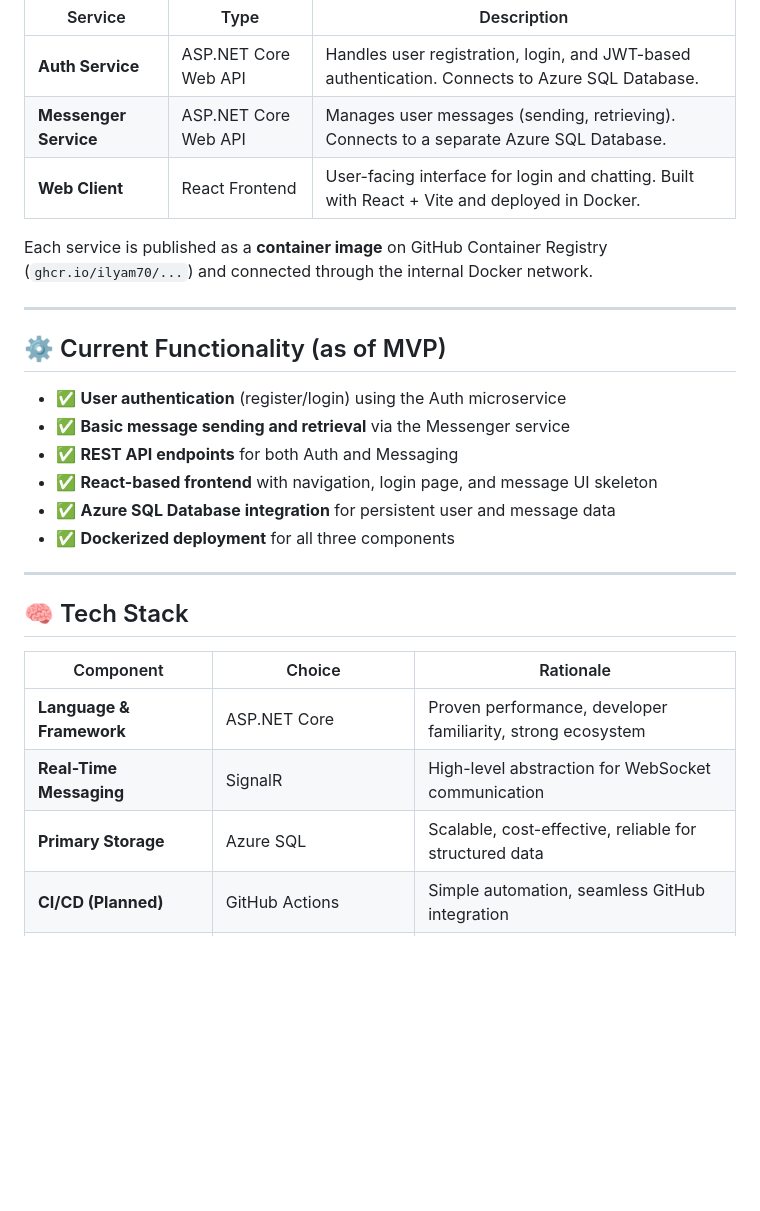
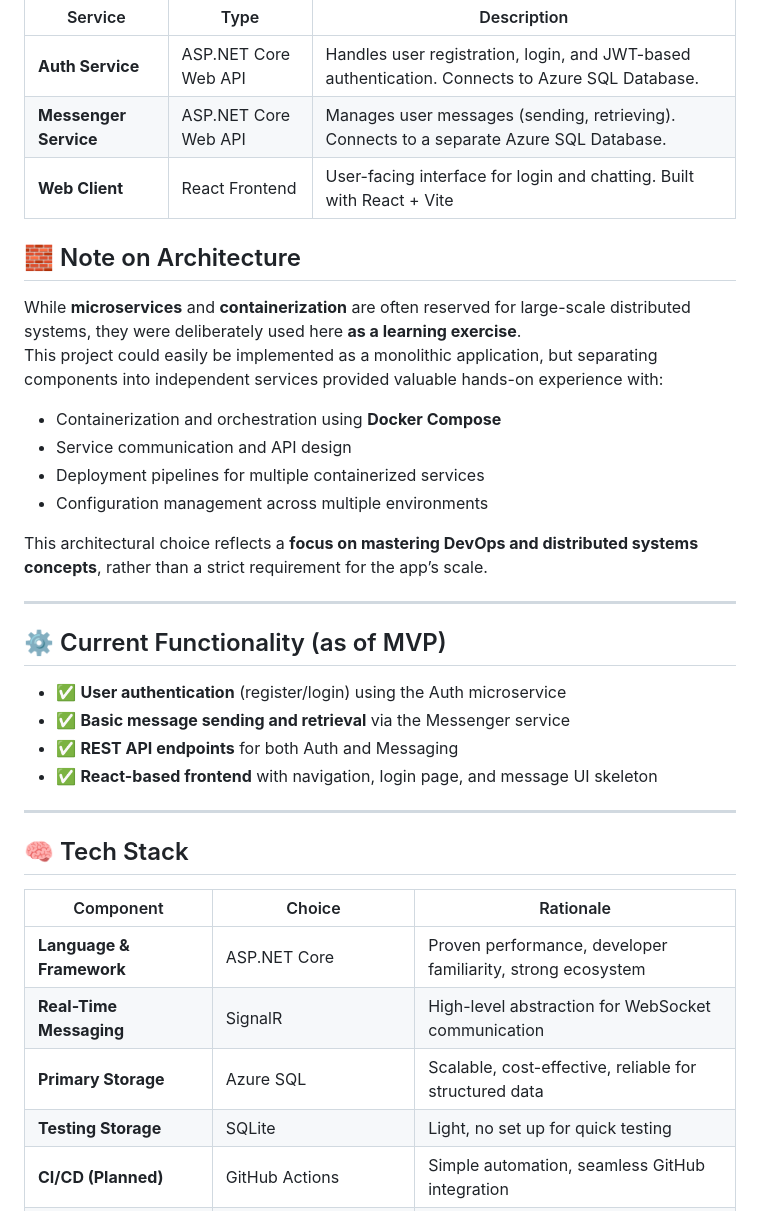
Before and after one commit to IlyaM70/JustMessanger, a Markdown page: README.md, the part around the change. Rendered like a GitHub page; blank space fills up the shorter version.

```diff
--- a/README.md
+++ b/README.md
@@ -15,9 +15,19 @@ The system is composed of **three services**, orchestrated using **Docker Compos
 |----------|------|-------------|
 | **Auth Service** | ASP.NET Core Web API | Handles user registration, login, and JWT-based authentication. Connects to Azure SQL Database.
 | **Messenger Service** | ASP.NET Core Web API | Manages user messages (sending, retrieving). Connects to a separate Azure SQL Database.
-| **Web Client** | React Frontend | User-facing interface for login and chatting. Built with React + Vite and deployed in Docker.
+| **Web Client** | React Frontend | User-facing interface for login and chatting. Built with React + Vite
 
-Each service is published as a **container image** on GitHub Container Registry (`ghcr.io/ilyam70/...`) and connected through the internal Docker network.
+
+## 🧱 Note on Architecture
+While **microservices** and **containerization** are often reserved for large-scale distributed systems, they were deliberately used here **as a learning exercise**.
+This project could easily be implemented as a monolithic application, but separating components into independent services provided valuable hands-on experience with:
+- Containerization and orchestration using **Docker Compose**
+- Service communication and API design
+- Deployment pipelines for multiple containerized services
+- Configuration management across multiple environments
+
+This architectural choice reflects a **focus on mastering DevOps and distributed systems concepts**, rather than a strict requirement for the app’s scale.
+
 
 ---
 
@@ -26,8 +36,7 @@ Each service is published as a **container image** on GitHub Container Registry
 - ✅ **Basic message sending and retrieval** via the Messenger service
 - ✅ **REST API endpoints** for both Auth and Messaging
 - ✅ **React-based frontend** with navigation, login page, and message UI skeleton
-- ✅ **Azure SQL Database integration** for persistent user and message data
-- ✅ **Dockerized deployment** for all three components
+
 
 ---
 
@@ -38,6 +47,7 @@ Each service is published as a **container image** on GitHub Container Registry
 | **Language & Framework**  | ASP.NET Core          | Proven performance, developer familiarity, strong ecosystem  |
 | **Real-Time Messaging**   | SignalR               | High-level abstraction for WebSocket communication           |
 | **Primary Storage**       | Azure SQL             | Scalable, cost-effective, reliable for structured data       |
+| **Testing Storage**       | SQLite                | Light, no set up for quick testing       |
 | **CI/CD (Planned)**                 | GitHub Actions        | Simple automation, seamless GitHub integration               |
 | **Unit Testing**          | xUnit & Moq           | Commonly used .NET testing frameworks                        |
 | **Integration Testing (Planned)**   | WebApplicationFactory | Native ASP.NET Core support for integration tests            |
```
